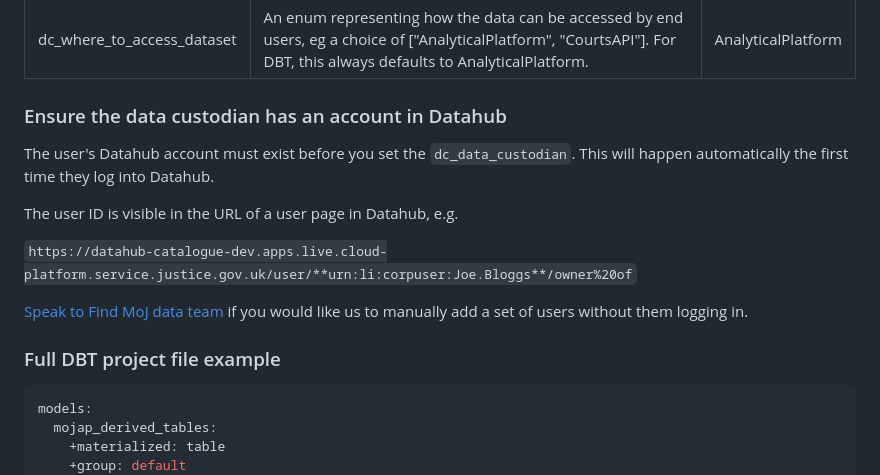
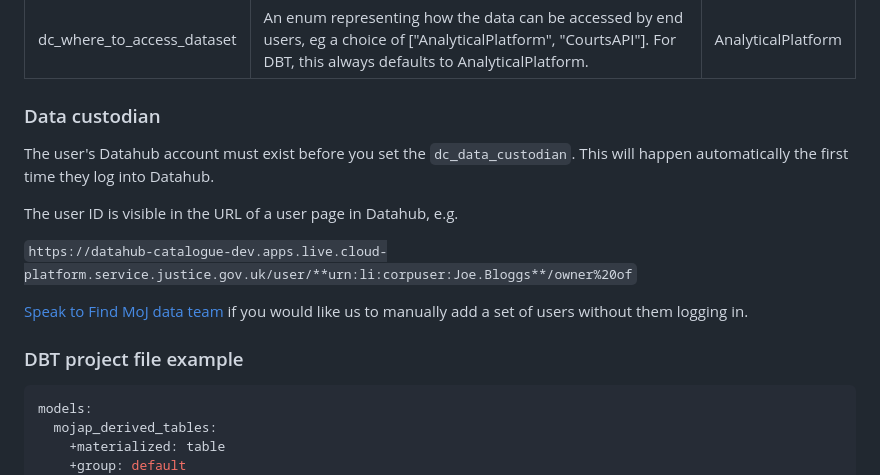
Before and after one commit to ministryofjustice/find-moj-data, a Markdown page: userguide/content/Create a derived table.md, the part around the change. Rendered like a GitHub page.

Commit message:
Fix: Update section headings for clarity in Create a derived table.md

````diff
--- a/userguide/content/Create a derived table.md
+++ b/userguide/content/Create a derived table.md
@@ -63,7 +63,7 @@ The required fields are as follows:
 | -------------------------- | ------------------------------------------------------------------------------------------------------------------------------------------------------------------------ | ------------------ |
 | dc_where_to_access_dataset | An enum representing how the data can be accessed by end users, eg a choice of ["AnalyticalPlatform", "CourtsAPI"]. For DBT, this always defaults to AnalyticalPlatform. | AnalyticalPlatform |
 
-### Ensure the data custodian has an account in Datahub
+### Data custodian
 
 The user's Datahub account must exist before you set the `dc_data_custodian`. This will happen automatically the first time they log into Datahub.
 
@@ -73,7 +73,7 @@ The user ID is visible in the URL of a user page in Datahub, e.g.
 
 [Speak to Find MoJ data team](/userguide/#contact-us) if you would like us to manually add a set of users without them logging in.
 
-### Full DBT project file example
+### DBT project file example
 
 ```yaml
 models:
````
